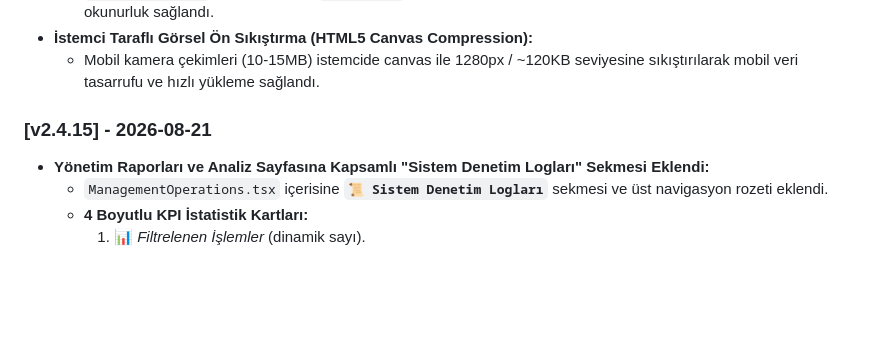
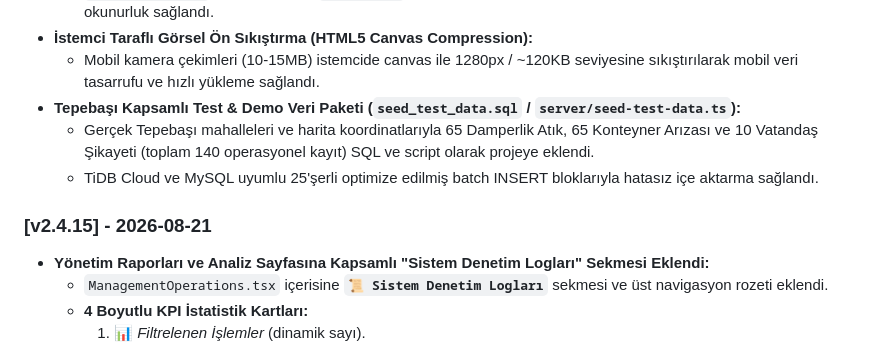
Before and after one commit to goldbane1/TepeBasiBelediyeCopSist, a Markdown page: AI_HANDOVER.md, the part around the change. GitHub-like rendering; blank space fills up the shorter version.

Commit message:
docs: finalize v2.5.0 changelog with test seed dataset in AI_HANDOVER.md

```diff
--- a/AI_HANDOVER.md
+++ b/AI_HANDOVER.md
@@ -423,8 +423,12 @@ Tüm sorgu ve mutasyonlar `trpc.operations.*` altında toplanmıştır:
   - `z-index: 999999` ve derin gölge (`shadow-2xl`) ile tüm harita, menü ve form pencerelerinin en üstünde net okunurluk sağlandı.
 - **İstemci Taraflı Görsel Ön Sıkıştırma (HTML5 Canvas Compression):**
   - Mobil kamera çekimleri (10-15MB) istemcide canvas ile 1280px / ~120KB seviyesine sıkıştırılarak mobil veri tasarrufu ve hızlı yükleme sağlandı.
+- **Tepebaşı Kapsamlı Test & Demo Veri Paketi (`seed_test_data.sql` / `server/seed-test-data.ts`):**
+  - Gerçek Tepebaşı mahalleleri ve harita koordinatlarıyla 65 Damperlik Atık, 65 Konteyner Arızası ve 10 Vatandaş Şikayeti (toplam 140 operasyonel kayıt) SQL ve script olarak projeye eklendi.
+  - TiDB Cloud ve MySQL uyumlu 25'şerli optimize edilmiş batch INSERT bloklarıyla hatasız içe aktarma sağlandı.
 
 ### [v2.4.15] - 2026-08-21
+
 
 - **Yönetim Raporları ve Analiz Sayfasına Kapsamlı "Sistem Denetim Logları" Sekmesi Eklendi:**
   - `ManagementOperations.tsx` içerisine **`📜 Sistem Denetim Logları`** sekmesi ve üst navigasyon rozeti eklendi.
```
